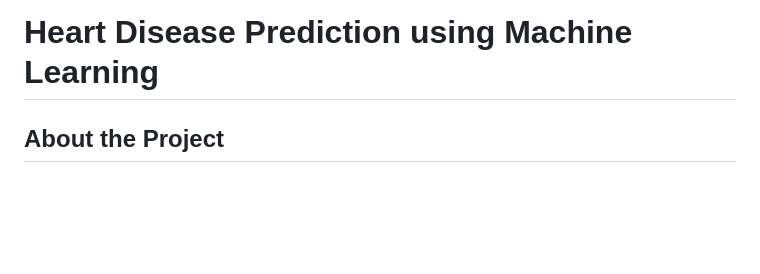
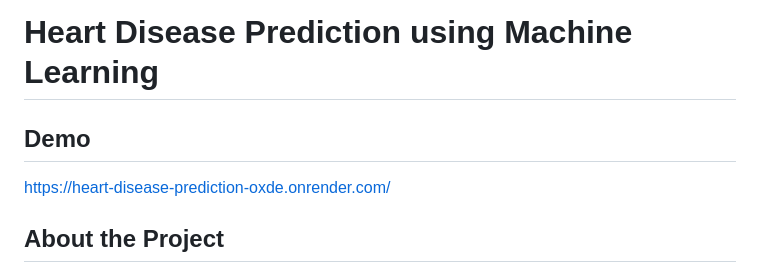
Before and after one commit to shankie232/heart-disease_prediction, a Markdown page: README.md, the part around the change. GitHub-like rendering; blank space fills up the shorter version.

Commit message:
Add demo link to README
Added a demo link for the heart disease prediction project.

```diff
--- a/README.md
+++ b/README.md
@@ -1,4 +1,8 @@
 # Heart Disease Prediction using Machine Learning
+
+## Demo
+
+https://heart-disease-prediction-oxde.onrender.com/
 
 ## About the Project
 
```
